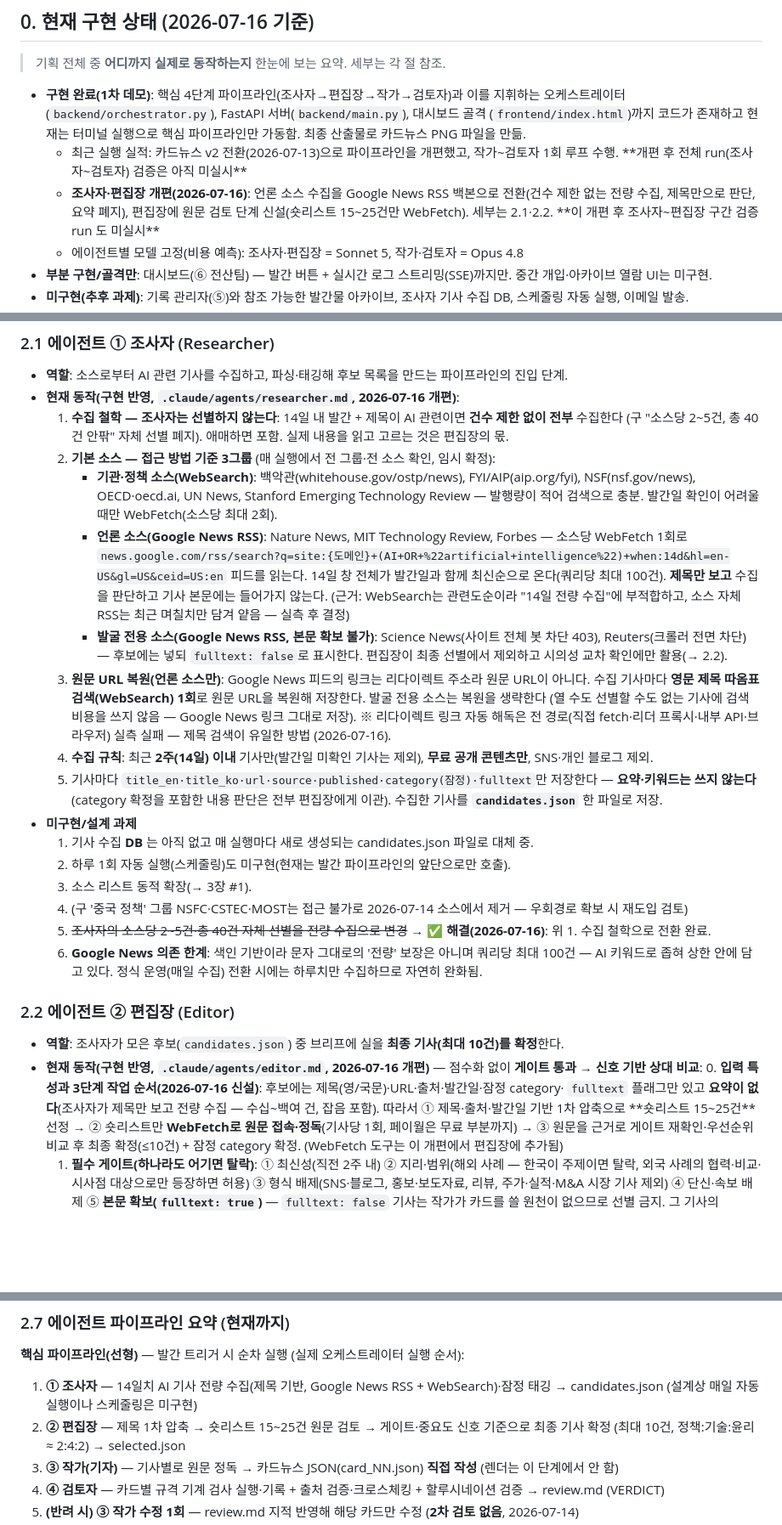
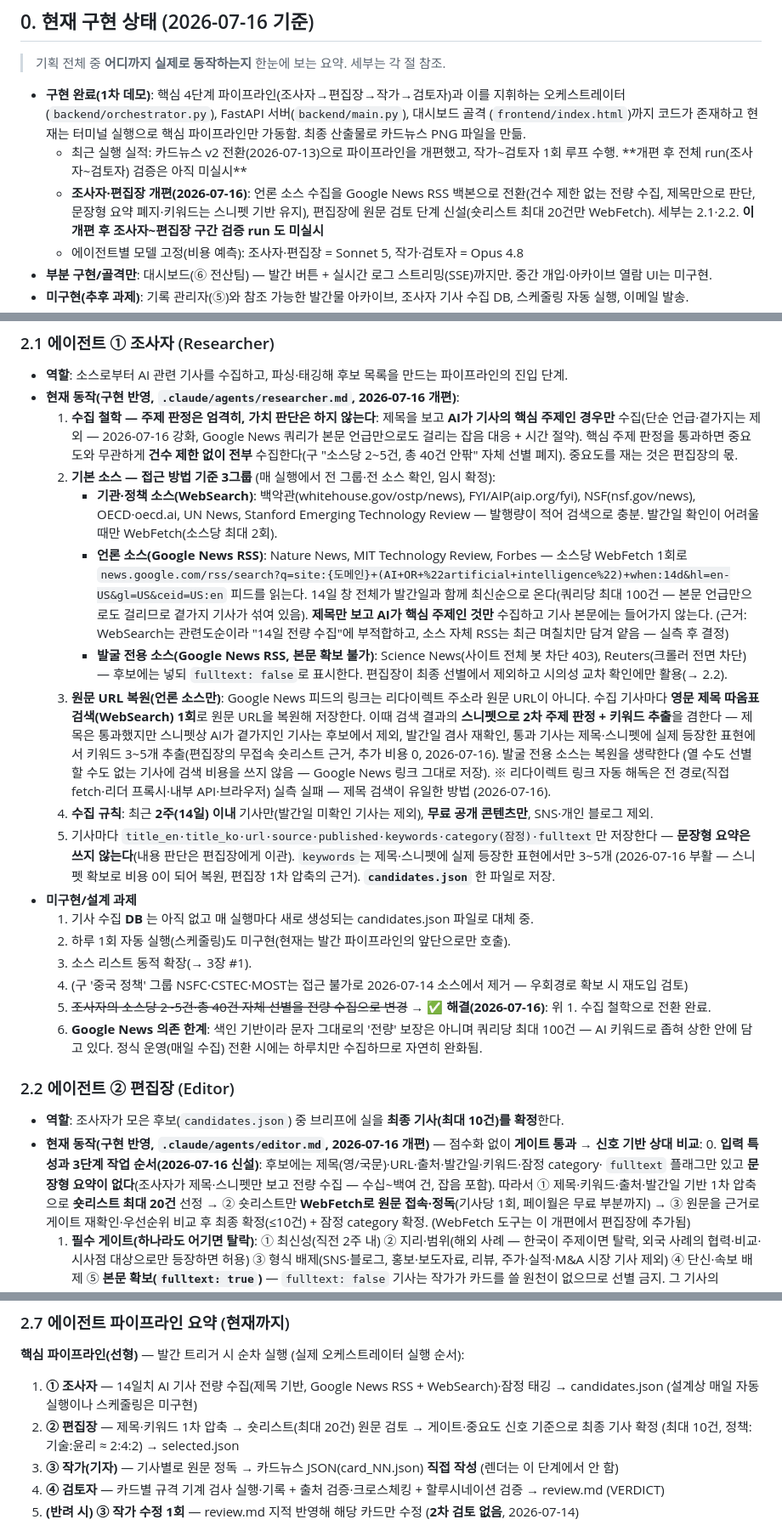
Before and after one commit to allnameswhy/ai-trend-brief, a Markdown page: PROJECT_NOTES.md, 3 parts joined by grey strips. Shown at 85% size. GitHub-like rendering; blank space fills up the shorter version.

```diff
--- a/PROJECT_NOTES.md
+++ b/PROJECT_NOTES.md
@@ -19,7 +19,8 @@
   - 최근 실행 실적: 카드뉴스 v2 전환(2026-07-13)으로 파이프라인을 개편했고, 작가~검토자 1회 루프 수행.
     **개편 후 전체 run(조사자~검토자) 검증은 아직 미실시**
   - **조사자·편집장 개편(2026-07-16)**: 언론 소스 수집을 Google News RSS 백본으로 전환(건수 제한 없는 전량 수집,
-    제목만으로 판단, 요약 폐지), 편집장에 원문 검토 단계 신설(숏리스트 15~25건만 WebFetch). 세부는 2.1·2.2.
+    제목만으로 판단, 문장형 요약 폐지·키워드는 스니펫 기반 유지), 편집장에 원문 검토 단계 신설(숏리스트 최대
+    20건만 WebFetch). 세부는 2.1·2.2.
     **이 개편 후 조사자~편집장 구간 검증 run 도 미실시**
   - 에이전트별 모델 고정(비용 예측): 조사자·편집장 = Sonnet 5, 작가·검토자 = Opus 4.8
 - **부분 구현/골격만**: 대시보드(⑥ 전산팀) — 발간 버튼 + 실시간 로그 스트리밍(SSE)까지만.
@@ -90,26 +91,32 @@
 ### 2.1 에이전트 ① 조사자 (Researcher)
 - **역할**: 소스로부터 AI 관련 기사를 수집하고, 파싱·태깅해 후보 목록을 만드는 파이프라인의 진입 단계.
 - **현재 동작(구현 반영, `.claude/agents/researcher.md`, 2026-07-16 개편)**:
-  1. **수집 철학 — 조사자는 선별하지 않는다**: 14일 내 발간 + 제목이 AI 관련이면 **건수 제한 없이 전부** 수집한다
-     (구 "소스당 2~5건, 총 40건 안팎" 자체 선별 폐지). 애매하면 포함. 실제 내용을 읽고 고르는 것은 편집장의 몫.
+  1. **수집 철학 — 주제 판정은 엄격히, 가치 판단은 하지 않는다**: 제목을 보고 **AI가 기사의 핵심 주제인 경우만**
+     수집(단순 언급·곁가지는 제외 — 2026-07-16 강화, Google News 쿼리가 본문 언급만으로도 걸리는 잡음 대응 + 시간 절약).
+     핵심 주제 판정을 통과하면 중요도와 무관하게 **건수 제한 없이 전부** 수집한다(구 "소스당 2~5건, 총 40건 안팎"
+     자체 선별 폐지). 중요도를 재는 것은 편집장의 몫.
   2. **기본 소스 — 접근 방법 기준 3그룹** (매 실행에서 전 그룹·전 소스 확인, 임시 확정):
      - **기관·정책 소스(WebSearch)**: 백악관(whitehouse.gov/ostp/news), FYI/AIP(aip.org/fyi), NSF(nsf.gov/news),
        OECD·oecd.ai, UN News, Stanford Emerging Technology Review — 발행량이 적어 검색으로 충분.
        발간일 확인이 어려울 때만 WebFetch(소스당 최대 2회).
      - **언론 소스(Google News RSS)**: Nature News, MIT Technology Review, Forbes — 소스당 WebFetch 1회로
        `news.google.com/rss/search?q=site:{도메인}+(AI+OR+%22artificial+intelligence%22)+when:14d&hl=en-US&gl=US&ceid=US:en`
-       피드를 읽는다. 14일 창 전체가 발간일과 함께 최신순으로 온다(쿼리당 최대 100건). **제목만 보고** 수집을 판단하고
-       기사 본문에는 들어가지 않는다.
+       피드를 읽는다. 14일 창 전체가 발간일과 함께 최신순으로 온다(쿼리당 최대 100건 — 본문 언급만으로도 걸리므로
+       곁가지 기사가 섞여 있음). **제목만 보고 AI가 핵심 주제인 것만** 수집하고 기사 본문에는 들어가지 않는다.
        (근거: WebSearch는 관련도순이라 "14일 전량 수집"에 부적합하고, 소스 자체 RSS는 최근 며칠치만 담겨 얕음 — 실측 후 결정)
      - **발굴 전용 소스(Google News RSS, 본문 확보 불가)**: Science News(사이트 전체 봇 차단 403), Reuters(크롤러 전면 차단)
        — 후보에는 넣되 `fulltext: false`로 표시한다. 편집장이 최종 선별에서 제외하고 시의성 교차 확인에만 활용(→ 2.2).
   3. **원문 URL 복원(언론 소스만)**: Google News 피드의 링크는 리다이렉트 주소라 원문 URL이 아니다. 수집 기사마다
-     **영문 제목 따옴표 검색(WebSearch) 1회**로 원문 URL을 복원해 저장한다. 발굴 전용 소스는 복원을 생략한다
+     **영문 제목 따옴표 검색(WebSearch) 1회**로 원문 URL을 복원해 저장한다. 이때 검색 결과의 **스니펫으로 2차 주제
+     판정 + 키워드 추출**을 겸한다 — 제목은 통과했지만 스니펫상 AI가 곁가지인 기사는 후보에서 제외, 발간일 겸사
+     재확인, 통과 기사는 제목·스니펫에 실제 등장한 표현에서 키워드 3~5개 추출(편집장의 무접속 숏리스트 근거,
+     추가 비용 0, 2026-07-16). 발굴 전용 소스는 복원을 생략한다
      (열 수도 선별할 수도 없는 기사에 검색 비용을 쓰지 않음 — Google News 링크 그대로 저장).
      ※ 리다이렉트 링크 자동 해독은 전 경로(직접 fetch·리더 프록시·내부 API·브라우저) 실측 실패 — 제목 검색이 유일한 방법 (2026-07-16).
   4. **수집 규칙**: 최근 **2주(14일) 이내** 기사만(발간일 미확인 기사는 제외), **무료 공개 콘텐츠만**, SNS·개인 블로그 제외.
-  5. 기사마다 `title_en·title_ko·url·source·published·category(잠정)·fulltext`만 저장한다 — **요약·키워드는 쓰지 않는다**
-     (category 확정을 포함한 내용 판단은 전부 편집장에게 이관). 수집한 기사를 **`candidates.json`** 한 파일로 저장.
+  5. 기사마다 `title_en·title_ko·url·source·published·keywords·category(잠정)·fulltext`만 저장한다 — **문장형 요약은
+     쓰지 않는다**(내용 판단은 편집장에게 이관). `keywords`는 제목·스니펫에 실제 등장한 표현에서만 3~5개
+     (2026-07-16 부활 — 스니펫 확보로 비용 0이 되어 복원, 편집장 1차 압축의 근거). **`candidates.json`** 한 파일로 저장.
 - **미구현/설계 과제**
   1. 기사 수집 **DB** 는 아직 없고 매 실행마다 새로 생성되는 candidates.json 파일로 대체 중.
   2. 하루 1회 자동 실행(스케줄링)도 미구현(현재는 발간 파이프라인의 앞단으로만 호출).
@@ -122,9 +129,9 @@
 ### 2.2 에이전트 ② 편집장 (Editor)
 - **역할**: 조사자가 모은 후보(`candidates.json`) 중 브리프에 실을 **최종 기사(최대 10건)를 확정**한다.
 - **현재 동작(구현 반영, `.claude/agents/editor.md`, 2026-07-16 개편)** — 점수화 없이 **게이트 통과 → 신호 기반 상대 비교**:
-  0. **입력 특성과 3단계 작업 순서(2026-07-16 신설)**: 후보에는 제목(영/국문)·URL·출처·발간일·잠정 category·
-     `fulltext` 플래그만 있고 **요약이 없다**(조사자가 제목만 보고 전량 수집 — 수십~백여 건, 잡음 포함).
-     따라서 ① 제목·출처·발간일 기반 1차 압축으로 **숏리스트 15~25건** 선정 →
+  0. **입력 특성과 3단계 작업 순서(2026-07-16 신설)**: 후보에는 제목(영/국문)·URL·출처·발간일·키워드·잠정 category·
+     `fulltext` 플래그만 있고 **문장형 요약이 없다**(조사자가 제목·스니펫만 보고 전량 수집 — 수십~백여 건, 잡음 포함).
+     따라서 ① 제목·키워드·출처·발간일 기반 1차 압축으로 **숏리스트 최대 20건** 선정 →
      ② 숏리스트만 **WebFetch로 원문 접속·정독**(기사당 1회, 페이월은 무료 부분까지) →
      ③ 원문을 근거로 게이트 재확인·우선순위 비교 후 최종 확정(≤10건) + 잠정 category 확정.
      (WebFetch 도구는 이 개편에서 편집장에 추가됨)
@@ -237,7 +244,7 @@
 **핵심 파이프라인(선형)** — 발간 트리거 시 순차 실행 (실제 오케스트레이터 실행 순서):
 1. **① 조사자** — 14일치 AI 기사 전량 수집(제목 기반, Google News RSS + WebSearch)·잠정 태깅 → candidates.json
    (설계상 매일 자동 실행이나 스케줄링은 미구현)
-2. **② 편집장** — 제목 1차 압축 → 숏리스트 15~25건 원문 검토 → 게이트·중요도 신호 기준으로 최종 기사 확정
+2. **② 편집장** — 제목·키워드 1차 압축 → 숏리스트(최대 20건) 원문 검토 → 게이트·중요도 신호 기준으로 최종 기사 확정
    (최대 10건, 정책:기술:윤리 ≈ 2:4:2) → selected.json
 3. **③ 작가(기자)** — 기사별로 원문 정독 → 카드뉴스 JSON(card_NN.json) **직접 작성** (렌더는 이 단계에서 안 함)
 4. **④ 검토자** — 카드별 규격 기계 검사 실행·기록 + 출처 검증·크로스체킹 + 할루시네이션 검증 → review.md (VERDICT)
```
Also changed, not shown: .claude/agents/editor.md (+6 -5 lines), .claude/agents/researcher.md (+20 -6 lines).
